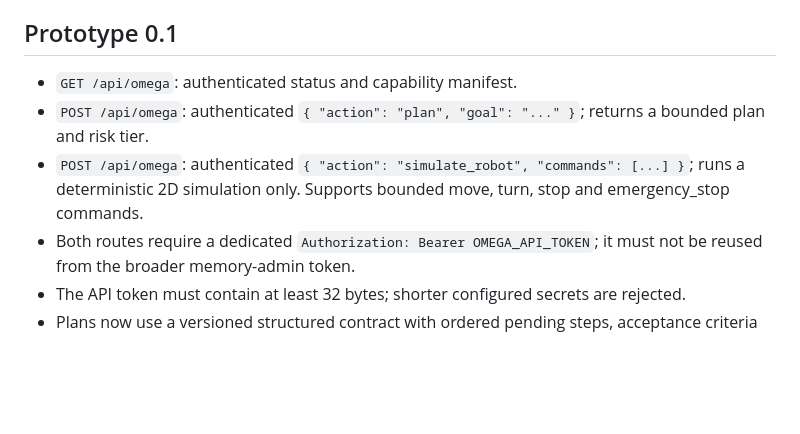
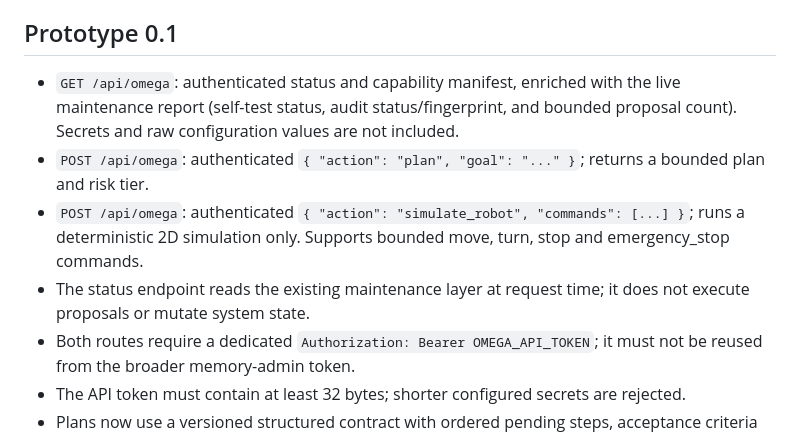
Before and after one commit to sahincelil/karicim-gpt, a Markdown page: docs/PROJECT_OMEGA.md, the part around the change. Rendered like a GitHub page; blank space fills up the shorter version.

Commit message:
docs(omega): document live maintenance health reporting

```diff
--- a/docs/PROJECT_OMEGA.md
+++ b/docs/PROJECT_OMEGA.md
@@ -51,9 +51,10 @@ Risk is classified from the requested goal, but keyword classification is only a
 
 ## Prototype 0.1
 
-- `GET /api/omega`: authenticated status and capability manifest.
+- `GET /api/omega`: authenticated status and capability manifest, enriched with the live maintenance report (self-test status, audit status/fingerprint, and bounded proposal count). Secrets and raw configuration values are not included.
 - `POST /api/omega`: authenticated `{ "action": "plan", "goal": "..." }`; returns a bounded plan and risk tier.
 - `POST /api/omega`: authenticated `{ "action": "simulate_robot", "commands": [...] }`; runs a deterministic 2D simulation only. Supports bounded move, turn, stop and emergency_stop commands.
+- The status endpoint reads the existing maintenance layer at request time; it does not execute proposals or mutate system state.
 - Both routes require a dedicated `Authorization: Bearer OMEGA_API_TOKEN`; it must not be reused from the broader memory-admin token.
 - The API token must contain at least 32 bytes; shorter configured secrets are rejected.
 - Plans now use a versioned structured contract with ordered pending steps, acceptance criteria and evidence records. Evidence remains `not_collected` until an independently verifiable source is attached.
```
